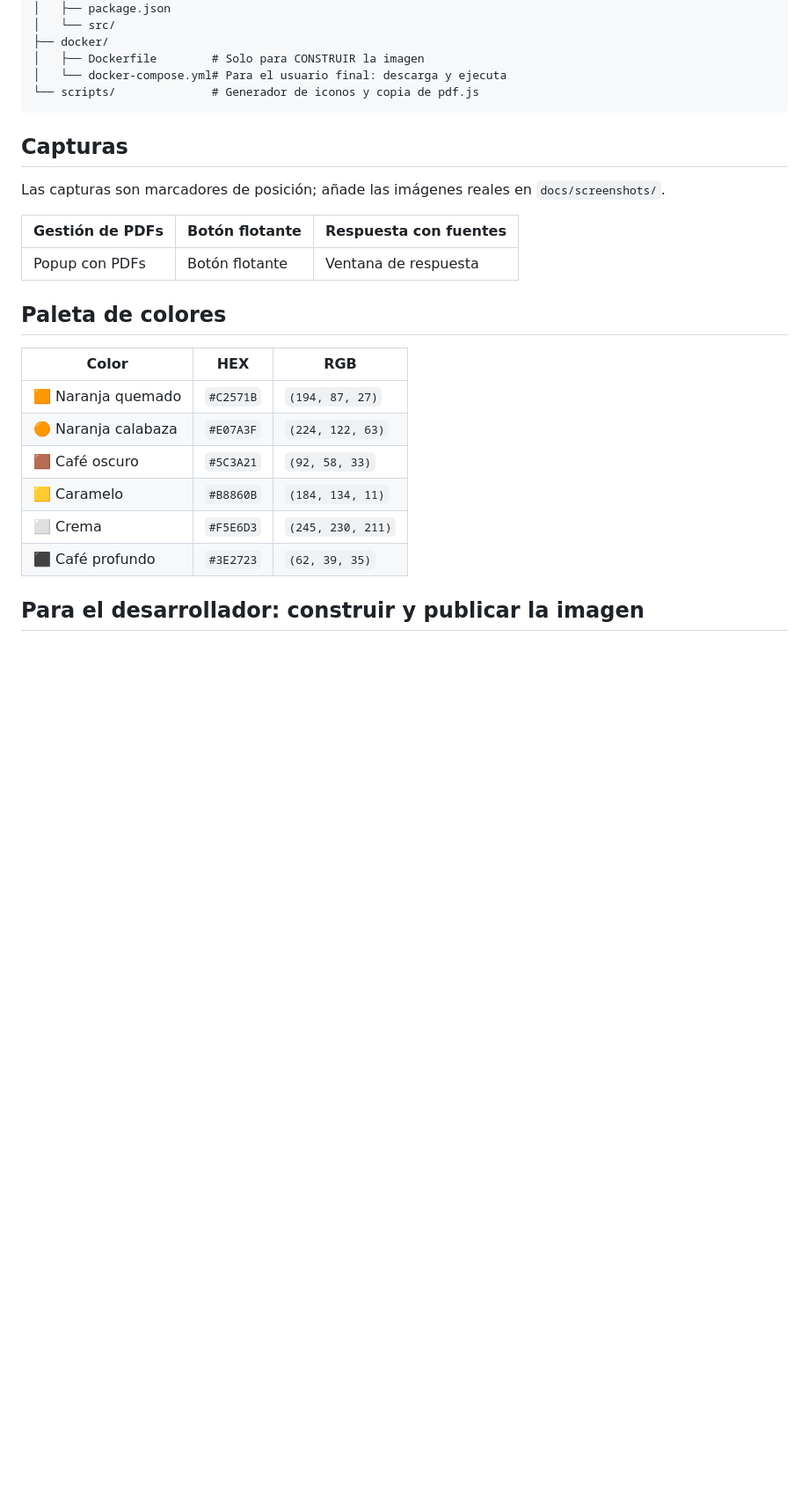
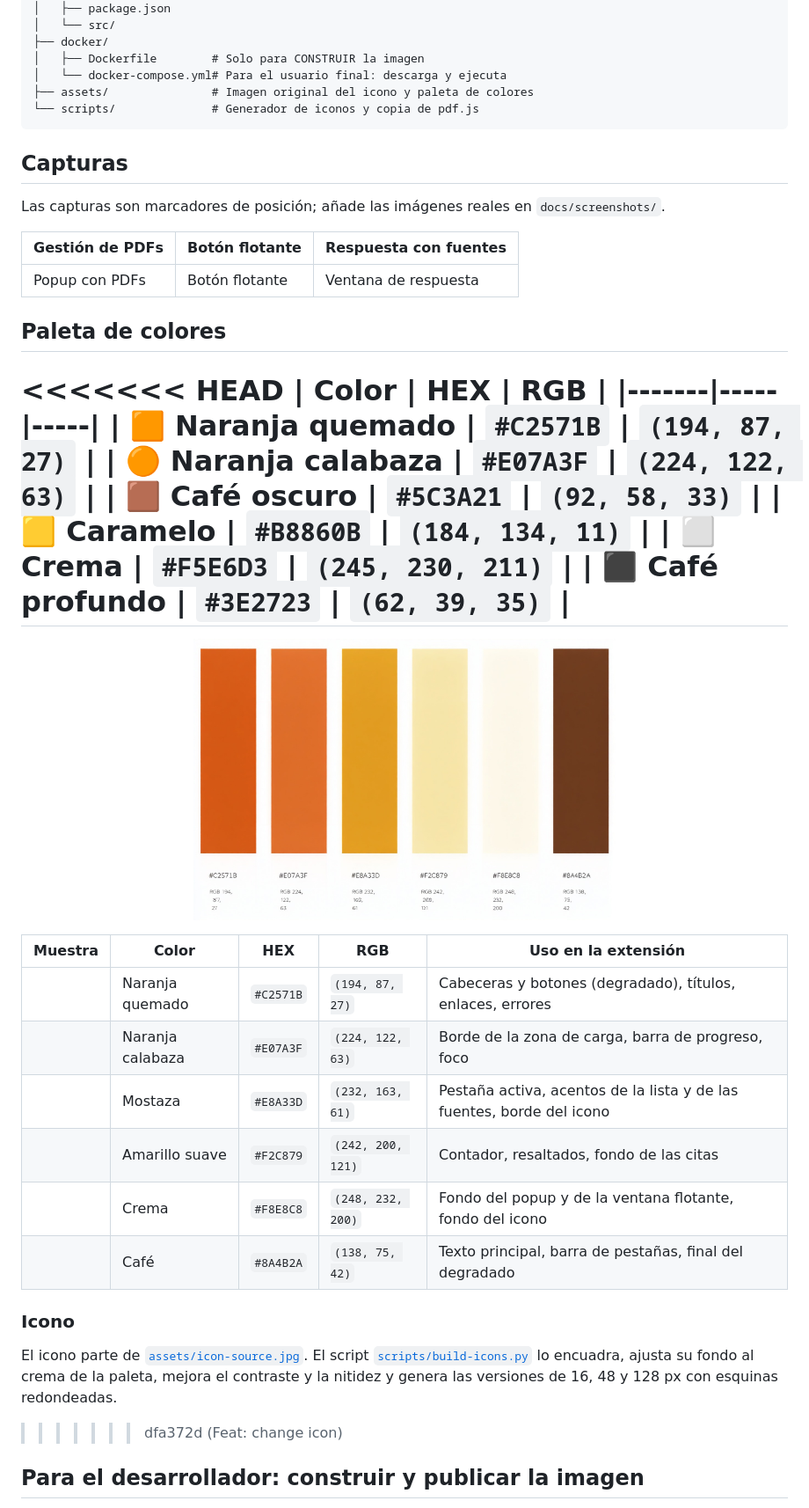
Before and after one commit to andreaSanmartin/responde-PDF, a Markdown page: README.md, the part around the change printed below. Shown: that part at 88% size. Drawn GitHub-style; pictures changed too: assets/palette.jpg (added); badges without logos; blank space fills up the shorter version.

Commit message:
Change icon

````diff
--- a/README.md
+++ b/README.md
@@ -85,6 +85,7 @@ respondepdf/
 ├── docker/
 │   ├── Dockerfile        # Solo para CONSTRUIR la imagen
 │   └── docker-compose.yml# Para el usuario final: descarga y ejecuta
+├── assets/               # Imagen original del icono y paleta de colores
 └── scripts/              # Generador de iconos y copia de pdf.js
 ```
 
@@ -98,6 +99,7 @@ Las capturas son marcadores de posición; añade las imágenes reales en `docs/s
 
 ## Paleta de colores
 
+<<<<<<< HEAD
 | Color | HEX | RGB |
 |-------|-----|-----|
 | 🟧 Naranja quemado | `#C2571B` | `(194, 87, 27)` |
@@ -106,6 +108,22 @@ Las capturas son marcadores de posición; añade las imágenes reales en `docs/s
 | 🟨 Caramelo | `#B8860B` | `(184, 134, 11)` |
 | ⬜ Crema | `#F5E6D3` | `(245, 230, 211)` |
 | ⬛ Café profundo | `#3E2723` | `(62, 39, 35)` |
+=======
+<p align="center"><img src="assets/palette.jpg" alt="Paleta otoñal de RespondePDF" width="480"></p>
+
+| Muestra | Color | HEX | RGB | Uso en la extensión |
+| :---: | --- | --- | --- | --- |
+| ![#C2571B](https://img.shields.io/badge/-%20%20%20%20%20%20-C2571B) | Naranja quemado | `#C2571B` | `(194, 87, 27)` | Cabeceras y botones (degradado), títulos, enlaces, errores |
+| ![#E07A3F](https://img.shields.io/badge/-%20%20%20%20%20%20-E07A3F) | Naranja calabaza | `#E07A3F` | `(224, 122, 63)` | Borde de la zona de carga, barra de progreso, foco |
+| ![#E8A33D](https://img.shields.io/badge/-%20%20%20%20%20%20-E8A33D) | Mostaza | `#E8A33D` | `(232, 163, 61)` | Pestaña activa, acentos de la lista y de las fuentes, borde del icono |
+| ![#F2C879](https://img.shields.io/badge/-%20%20%20%20%20%20-F2C879) | Amarillo suave | `#F2C879` | `(242, 200, 121)` | Contador, resaltados, fondo de las citas |
+| ![#F8E8C8](https://img.shields.io/badge/-%20%20%20%20%20%20-F8E8C8) | Crema | `#F8E8C8` | `(248, 232, 200)` | Fondo del popup y de la ventana flotante, fondo del icono |
+| ![#8A4B2A](https://img.shields.io/badge/-%20%20%20%20%20%20-8A4B2A) | Café | `#8A4B2A` | `(138, 75, 42)` | Texto principal, barra de pestañas, final del degradado |
+
+### Icono
+
+El icono parte de [`assets/icon-source.jpg`](assets/icon-source.jpg). El script [`scripts/build-icons.py`](scripts/build-icons.py) lo encuadra, ajusta su fondo al crema de la paleta, mejora el contraste y la nitidez y genera las versiones de 16, 48 y 128 px con esquinas redondeadas.
+>>>>>>> dfa372d (Feat: change icon)
 
 ## Para el desarrollador: construir y publicar la imagen
 
````
Also changed, not shown: other parts of README.md (+1 -1 lines), assets/icon-source.jpg (added), 8 other files.
